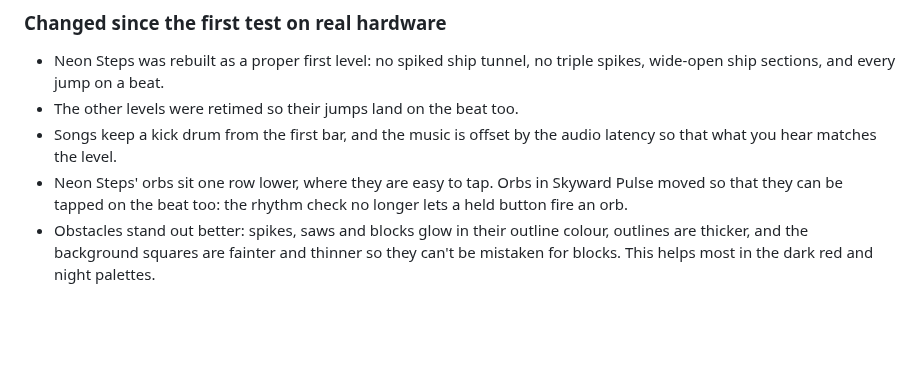
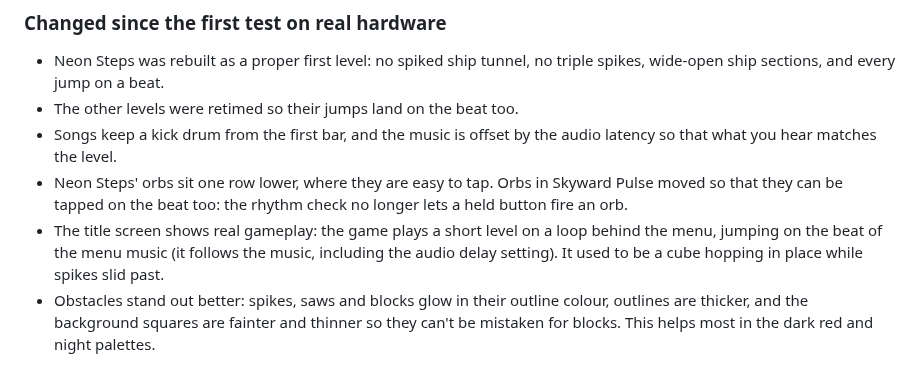
Before and after one commit to dwzg/PS2GD, a Markdown page: CHANGELOG.md, the part around the change. GitHub-like rendering; blank space fills up the shorter version.

```diff
--- a/CHANGELOG.md
+++ b/CHANGELOG.md
@@ -45,6 +45,10 @@ First release.
 - Neon Steps' orbs sit one row lower, where they are easy to tap. Orbs in
   Skyward Pulse moved so that they can be tapped on the beat too: the rhythm
   check no longer lets a held button fire an orb.
+- The title screen shows real gameplay: the game plays a short level on a
+  loop behind the menu, jumping on the beat of the menu music (it follows
+  the music, including the audio delay setting). It used to be a cube
+  hopping in place while spikes slid past.
 - Obstacles stand out better: spikes, saws and blocks glow in their outline
   colour, outlines are thicker, and the background squares are fainter and
   thinner so they can't be mistaken for blocks. This helps most in the dark
```
Also changed, not shown: README.md (+5 -2 lines), docs/LEVEL_FORMAT.md (+5 -1 lines), docs/screenshots/title.png, 8 other files.
